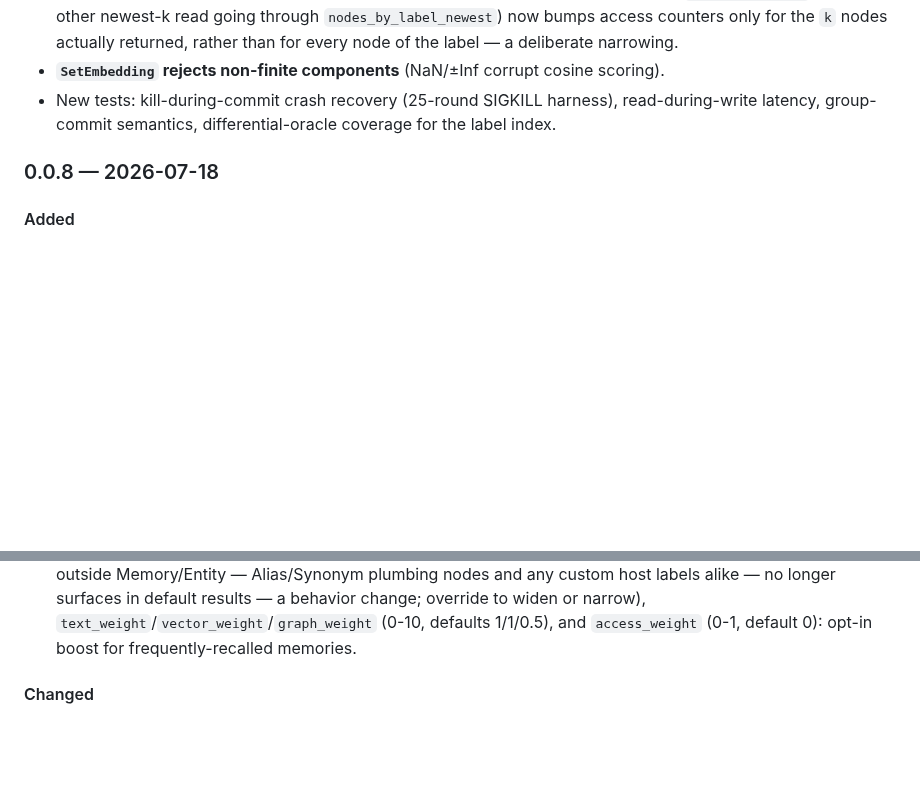
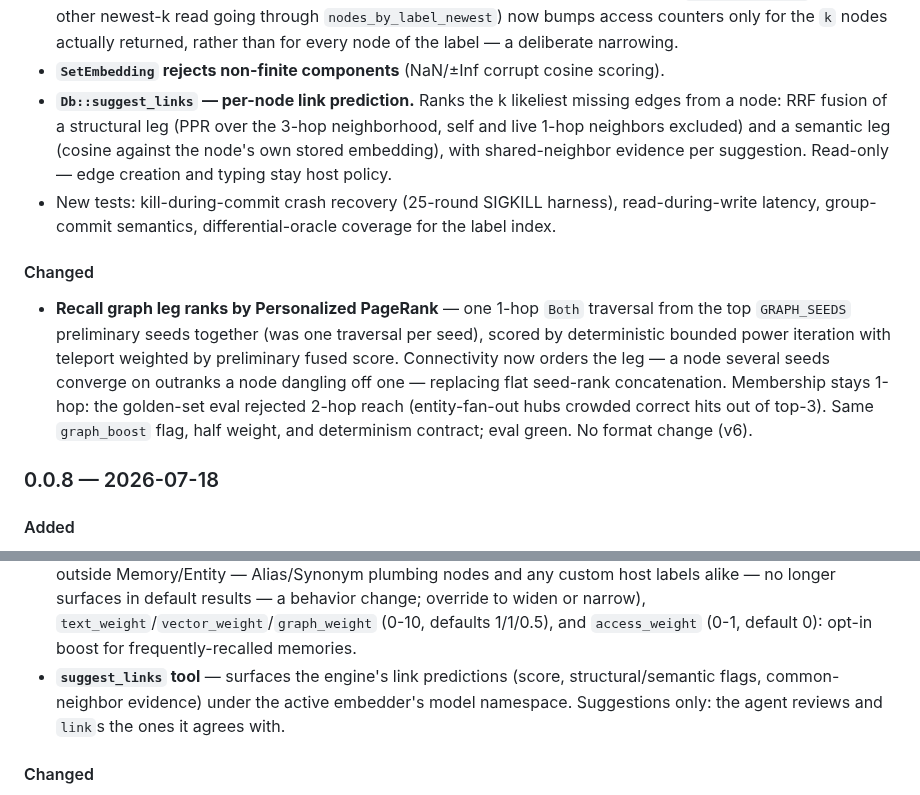
Before and after one commit to TopoDB/TopoDB, a Markdown page: CHANGELOG.md, 2 parts joined by grey strips. GitHub-like rendering; blank space fills up the shorter version.

Commit message:
docs: changelog for PPR graph leg and suggest_links
Co-Authored-By: Claude Fable 5 <noreply@anthropic.com>

```diff
--- a/CHANGELOG.md
+++ b/CHANGELOG.md
@@ -48,8 +48,22 @@ workspace are versioned and released independently (tags are per-package, e.g.
   other newest-k read going through `nodes_by_label_newest`) now bumps access counters only for the
   `k` nodes actually returned, rather than for every node of the label — a deliberate narrowing.
 - **`SetEmbedding` rejects non-finite components** (NaN/±Inf corrupt cosine scoring).
+- **`Db::suggest_links` — per-node link prediction.** Ranks the k likeliest missing edges from a
+  node: RRF fusion of a structural leg (PPR over the 3-hop neighborhood, self and live 1-hop
+  neighbors excluded) and a semantic leg (cosine against the node's own stored embedding), with
+  shared-neighbor evidence per suggestion. Read-only — edge creation and typing stay host policy.
 - New tests: kill-during-commit crash recovery (25-round SIGKILL harness), read-during-write
   latency, group-commit semantics, differential-oracle coverage for the label index.
+
+#### Changed
+
+- **Recall graph leg ranks by Personalized PageRank** — one 1-hop `Both` traversal from the top
+  `GRAPH_SEEDS` preliminary seeds together (was one traversal per seed), scored by deterministic
+  bounded power iteration with teleport weighted by preliminary fused score. Connectivity now
+  orders the leg — a node several seeds converge on outranks a node dangling off one — replacing
+  flat seed-rank concatenation. Membership stays 1-hop: the golden-set eval rejected 2-hop reach
+  (entity-fan-out hubs crowded correct hits out of top-3). Same `graph_boost` flag, half weight,
+  and determinism contract; eval green. No format change (v6).
 
 ### 0.0.8 — 2026-07-18
 
@@ -354,6 +368,9 @@ workspace are versioned and released independently (tags are per-package, e.g.
   override to widen or narrow), `text_weight`/`vector_weight`/`graph_weight`
   (0-10, defaults 1/1/0.5), and `access_weight` (0-1, default 0): opt-in boost for
   frequently-recalled memories.
+- **`suggest_links` tool** — surfaces the engine's link predictions (score, structural/semantic
+  flags, common-neighbor evidence) under the active embedder's model namespace. Suggestions only:
+  the agent reviews and `link`s the ones it agrees with.
 
 #### Changed
 
```
